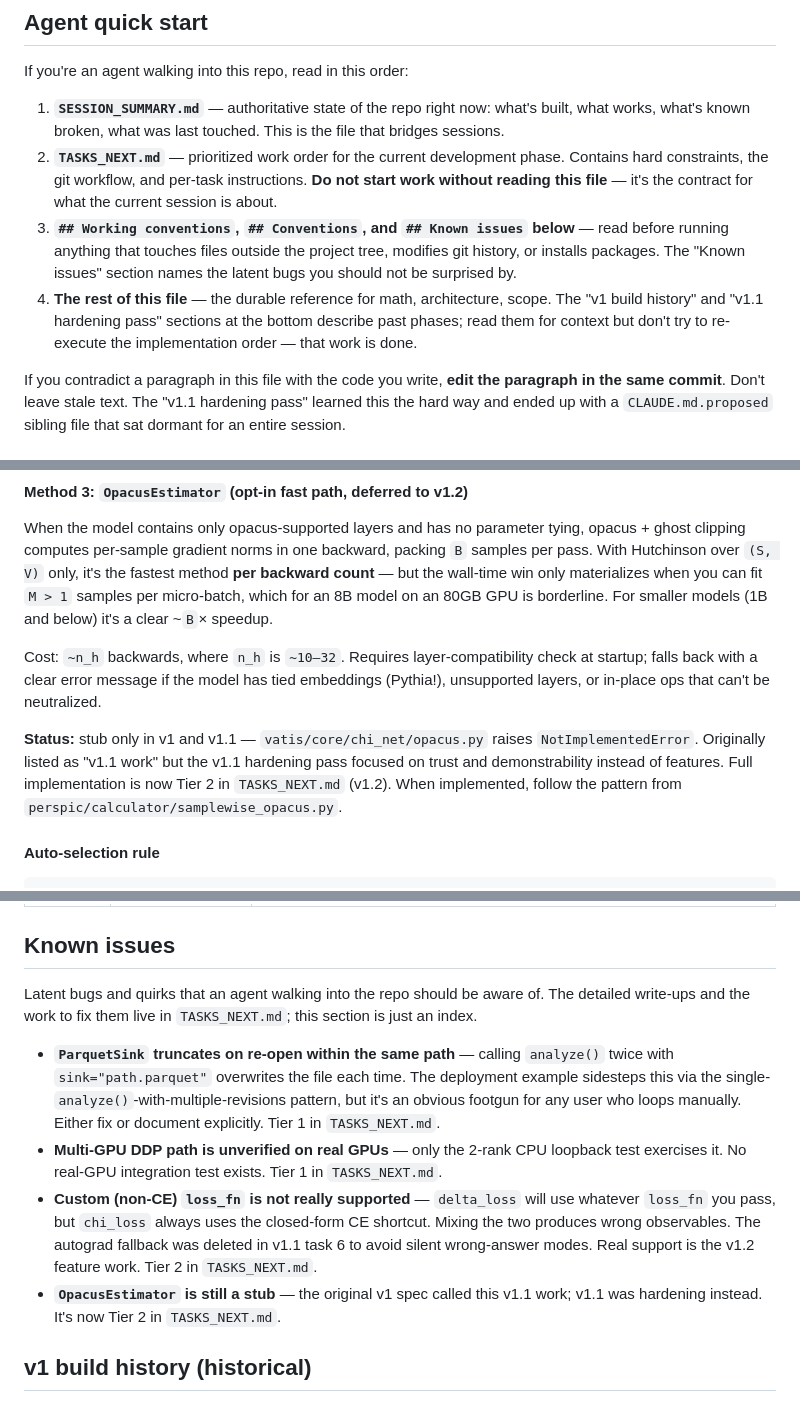
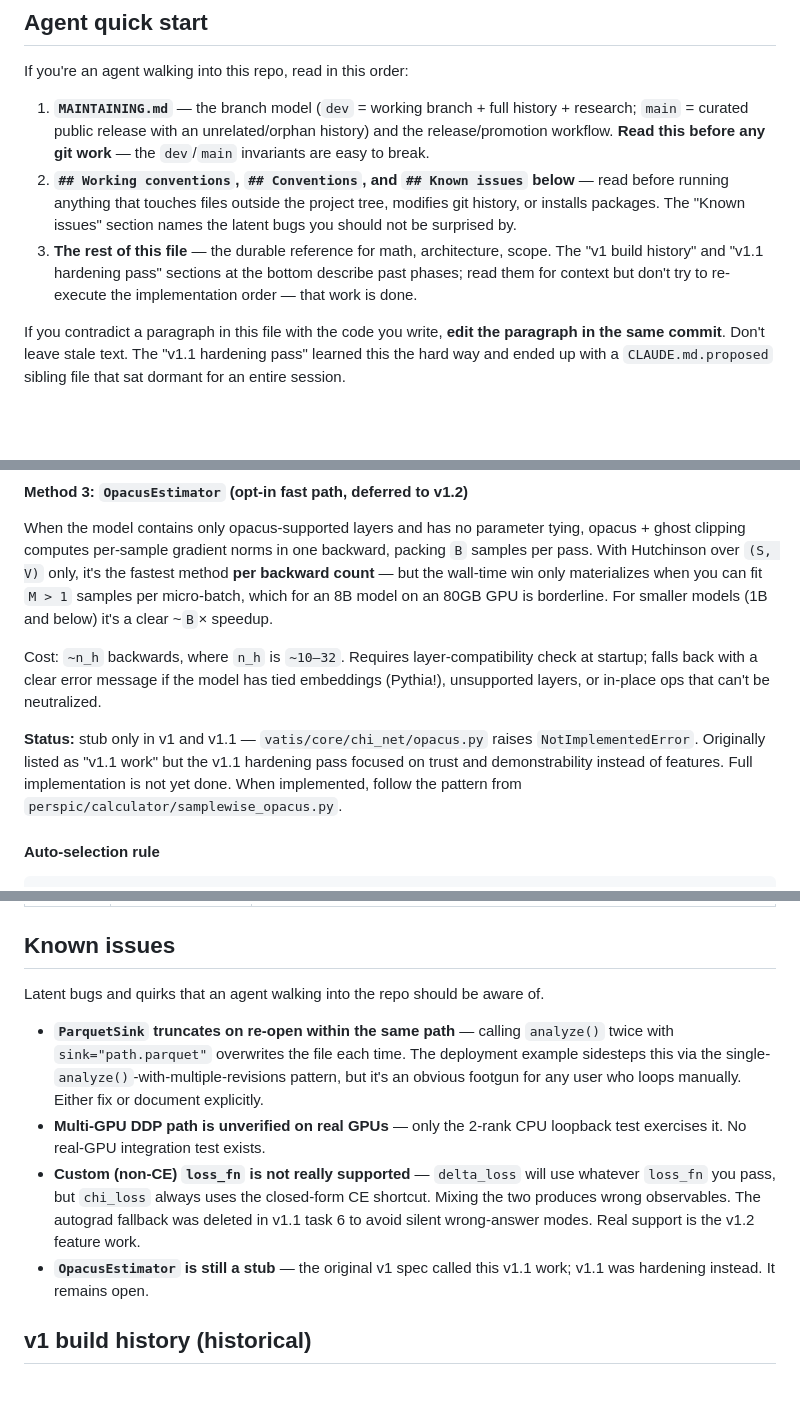
Before and after one commit to KonstiNik/vatis, a Markdown page: CLAUDE.md, 3 parts joined by grey strips. Rendered like a GitHub page; blank space fills up the shorter version.

```diff
--- a/CLAUDE.md
+++ b/CLAUDE.md
@@ -6,10 +6,9 @@ Compute LNP observables (`chi_loss`, `chi_net`, `chi_pos`) on **pretrained model
 
 If you're an agent walking into this repo, read in this order:
 
-1. **`SESSION_SUMMARY.md`** — authoritative state of the repo right now: what's built, what works, what's known broken, what was last touched. This is the file that bridges sessions.
-2. **`TASKS_NEXT.md`** — prioritized work order for the current development phase. Contains hard constraints, the git workflow, and per-task instructions. **Do not start work without reading this file** — it's the contract for what the current session is about.
-3. **`## Working conventions`, `## Conventions`, and `## Known issues` below** — read before running anything that touches files outside the project tree, modifies git history, or installs packages. The "Known issues" section names the latent bugs you should not be surprised by.
-4. **The rest of this file** — the durable reference for math, architecture, scope. The "v1 build history" and "v1.1 hardening pass" sections at the bottom describe past phases; read them for context but don't try to re-execute the implementation order — that work is done.
+1. **`MAINTAINING.md`** — the branch model (`dev` = working branch + full history + research; `main` = curated public release with an unrelated/orphan history) and the release/promotion workflow. **Read this before any git work** — the `dev`/`main` invariants are easy to break.
+2. **`## Working conventions`, `## Conventions`, and `## Known issues` below** — read before running anything that touches files outside the project tree, modifies git history, or installs packages. The "Known issues" section names the latent bugs you should not be surprised by.
+3. **The rest of this file** — the durable reference for math, architecture, scope. The "v1 build history" and "v1.1 hardening pass" sections at the bottom describe past phases; read them for context but don't try to re-execute the implementation order — that work is done.
 
 If you contradict a paragraph in this file with the code you write, **edit the paragraph in the same commit**. Don't leave stale text. The "v1.1 hardening pass" learned this the hard way and ended up with a `CLAUDE.md.proposed` sibling file that sat dormant for an entire session.
 
@@ -87,7 +86,7 @@ When the model contains only opacus-supported layers and has no parameter tying,
 
 Cost: `~n_h` backwards, where `n_h` is `~10–32`. Requires layer-compatibility check at startup; falls back with a clear error message if the model has tied embeddings (Pythia!), unsupported layers, or in-place ops that can't be neutralized.
 
-**Status:** stub only in v1 and v1.1 — `vatis/core/chi_net/opacus.py` raises `NotImplementedError`. Originally listed as "v1.1 work" but the v1.1 hardening pass focused on trust and demonstrability instead of features. Full implementation is now Tier 2 in `TASKS_NEXT.md` (v1.2). When implemented, follow the pattern from `perspic/calculator/samplewise_opacus.py`.
+**Status:** stub only in v1 and v1.1 — `vatis/core/chi_net/opacus.py` raises `NotImplementedError`. Originally listed as "v1.1 work" but the v1.1 hardening pass focused on trust and demonstrability instead of features. Full implementation is not yet done. When implemented, follow the pattern from `perspic/calculator/samplewise_opacus.py`.
 
 #### Auto-selection rule
 
@@ -447,12 +446,12 @@ The `settings.local.json` allow list bounds *some* of what you can do, but **mos
 
 ## Known issues
 
-Latent bugs and quirks that an agent walking into the repo should be aware of. The detailed write-ups and the work to fix them live in `TASKS_NEXT.md`; this section is just an index.
+Latent bugs and quirks that an agent walking into the repo should be aware of.
 
-- **`ParquetSink` truncates on re-open within the same path** — calling `analyze()` twice with `sink="path.parquet"` overwrites the file each time. The deployment example sidesteps this via the single-`analyze()`-with-multiple-revisions pattern, but it's an obvious footgun for any user who loops manually. Either fix or document explicitly. Tier 1 in `TASKS_NEXT.md`.
-- **Multi-GPU DDP path is unverified on real GPUs** — only the 2-rank CPU loopback test exercises it. No real-GPU integration test exists. Tier 1 in `TASKS_NEXT.md`.
-- **Custom (non-CE) `loss_fn` is not really supported** — `delta_loss` will use whatever `loss_fn` you pass, but `chi_loss` always uses the closed-form CE shortcut. Mixing the two produces wrong observables. The autograd fallback was deleted in v1.1 task 6 to avoid silent wrong-answer modes. Real support is the v1.2 feature work. Tier 2 in `TASKS_NEXT.md`.
-- **`OpacusEstimator` is still a stub** — the original v1 spec called this v1.1 work; v1.1 was hardening instead. It's now Tier 2 in `TASKS_NEXT.md`.
+- **`ParquetSink` truncates on re-open within the same path** — calling `analyze()` twice with `sink="path.parquet"` overwrites the file each time. The deployment example sidesteps this via the single-`analyze()`-with-multiple-revisions pattern, but it's an obvious footgun for any user who loops manually. Either fix or document explicitly.
+- **Multi-GPU DDP path is unverified on real GPUs** — only the 2-rank CPU loopback test exercises it. No real-GPU integration test exists.
+- **Custom (non-CE) `loss_fn` is not really supported** — `delta_loss` will use whatever `loss_fn` you pass, but `chi_loss` always uses the closed-form CE shortcut. Mixing the two produces wrong observables. The autograd fallback was deleted in v1.1 task 6 to avoid silent wrong-answer modes. Real support is the v1.2 feature work.
+- **`OpacusEstimator` is still a stub** — the original v1 spec called this v1.1 work; v1.1 was hardening instead. It remains open.
 
 ## v1 build history (historical)
 
```
Also changed, not shown: other parts of CLAUDE.md (+2 -2 lines), MAINTAINING.md (added, +129 -0 lines).
